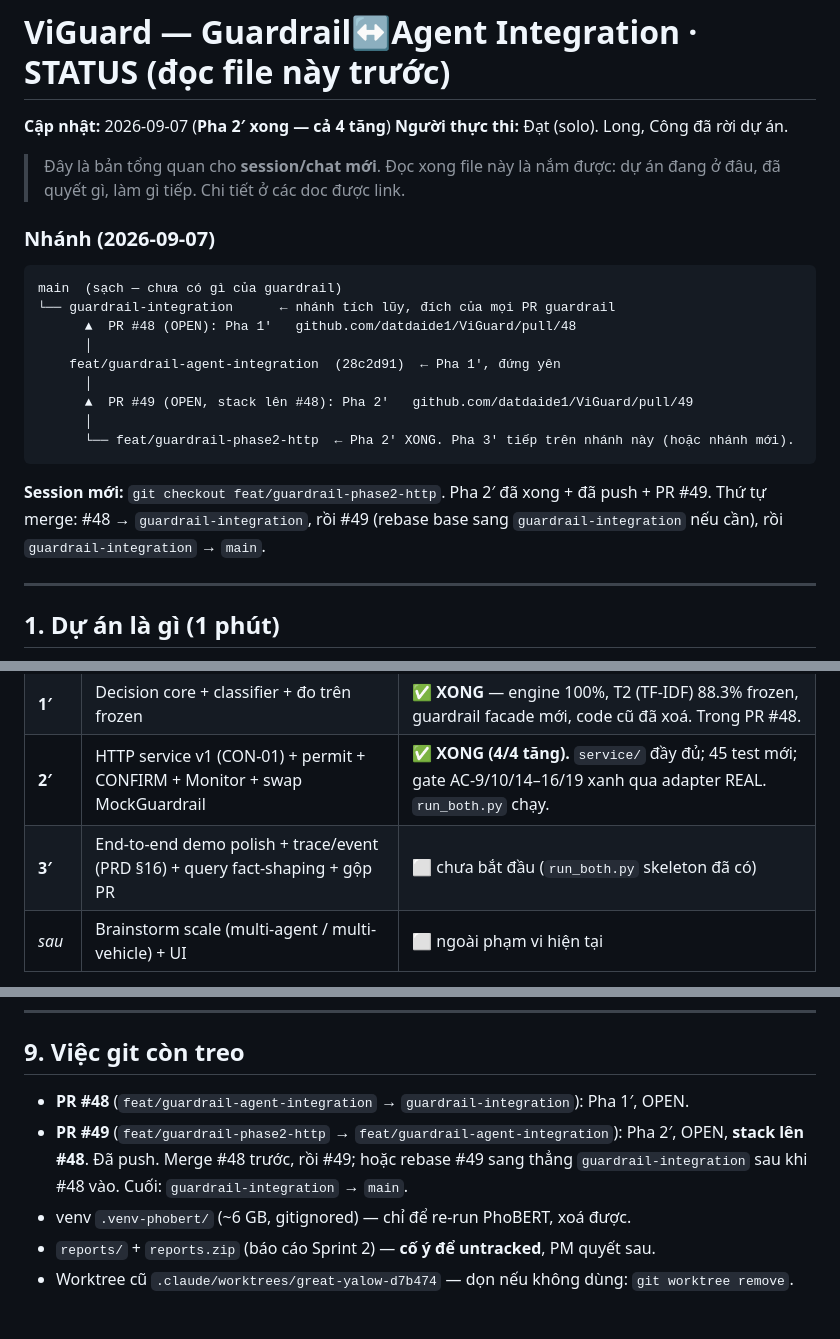
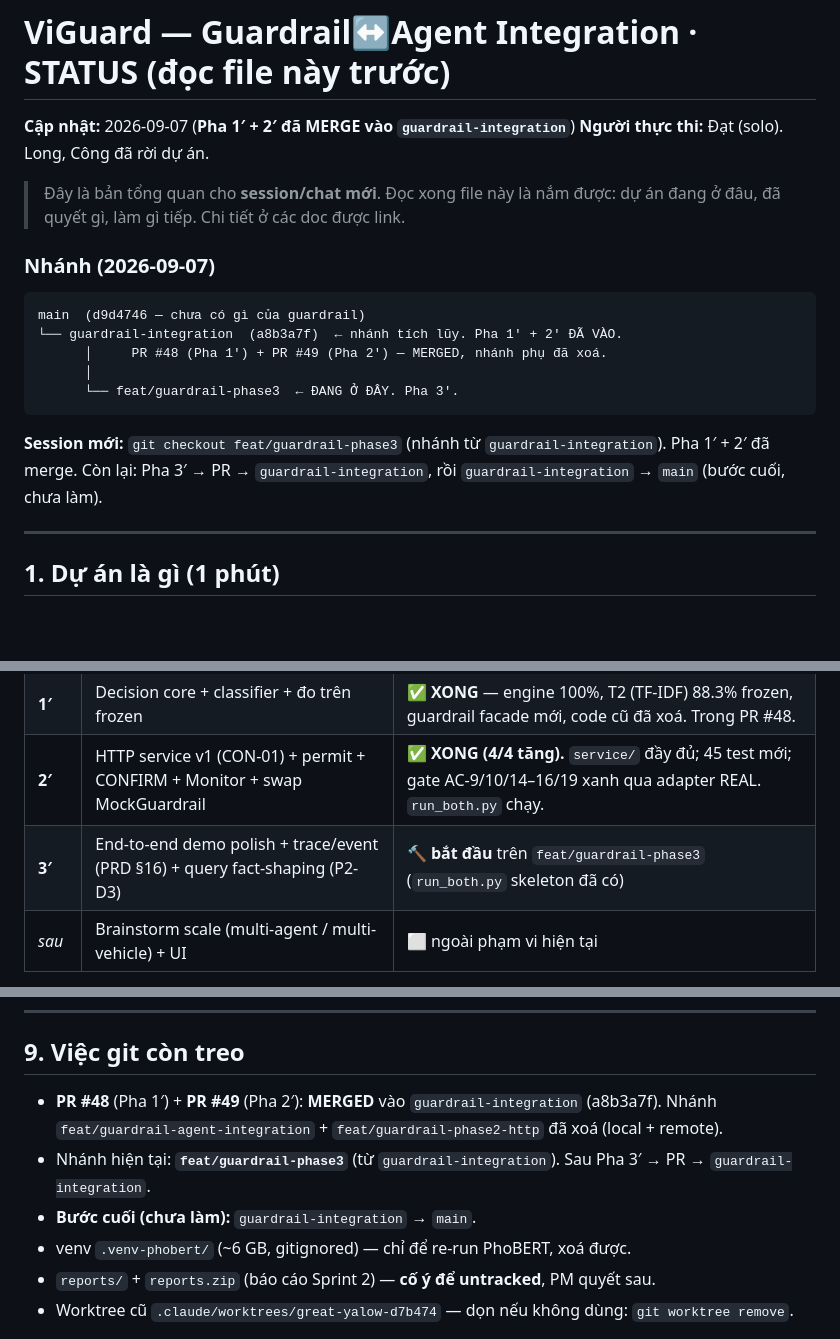
Before and after one commit to datdaide1/ViGuard, a Markdown page: docs/guardrail-integration/STATUS.md, 3 parts joined by grey strips. GitHub-like rendering; blank space fills up the shorter version.

Commit message:
docs(guardrail): STATUS — Phase 1'/2' merged, Phase 3' branch
PR #48 + #49 merged into guardrail-integration (a8b3a7f); the two feature
branches are deleted. Work continues on feat/guardrail-phase3.

Co-Authored-By: Claude Sonnet 5 <noreply@anthropic.com>

````diff
--- a/docs/guardrail-integration/STATUS.md
+++ b/docs/guardrail-integration/STATUS.md
@@ -1,6 +1,6 @@
 # ViGuard — Guardrail↔Agent Integration · STATUS (đọc file này trước)
 
-**Cập nhật:** 2026-09-07 (**Pha 2′ xong — cả 4 tăng**)
+**Cập nhật:** 2026-09-07 (**Pha 1′ + 2′ đã MERGE vào `guardrail-integration`**)
 **Người thực thi:** Đạt (solo). Long, Công đã rời dự án.
 
 > Đây là bản tổng quan cho **session/chat mới**. Đọc xong file này là nắm được:
@@ -9,20 +9,16 @@
 ### Nhánh (2026-09-07)
 
 ```
-main  (sạch — chưa có gì của guardrail)
-└── guardrail-integration      ← nhánh tích lũy, đích của mọi PR guardrail
-      ▲  PR #48 (OPEN): Pha 1′   github.com/datdaide1/ViGuard/pull/48
+main  (d9d4746 — chưa có gì của guardrail)
+└── guardrail-integration  (a8b3a7f)  ← nhánh tích lũy. Pha 1′ + 2′ ĐÃ VÀO.
+      │     PR #48 (Pha 1′) + PR #49 (Pha 2′) — MERGED, nhánh phụ đã xoá.
       │
-    feat/guardrail-agent-integration  (28c2d91)  ← Pha 1′, đứng yên
-      │
-      ▲  PR #49 (OPEN, stack lên #48): Pha 2′   github.com/datdaide1/ViGuard/pull/49
-      │
-      └── feat/guardrail-phase2-http  ← Pha 2′ XONG. Pha 3′ tiếp trên nhánh này (hoặc nhánh mới).
+      └── feat/guardrail-phase3  ← ĐANG Ở ĐÂY. Pha 3′.
 ```
 
-**Session mới:** `git checkout feat/guardrail-phase2-http`. Pha 2′ đã xong + đã
-push + PR #49. Thứ tự merge: #48 → `guardrail-integration`, rồi #49 (rebase base
-sang `guardrail-integration` nếu cần), rồi `guardrail-integration` → `main`.
+**Session mới:** `git checkout feat/guardrail-phase3` (nhánh từ `guardrail-integration`).
+Pha 1′ + 2′ đã merge. Còn lại: Pha 3′ → PR → `guardrail-integration`, rồi
+`guardrail-integration` → `main` (bước cuối, chưa làm).
 
 ---
 
@@ -66,7 +62,7 @@ Chi tiết đầy đủ: **`docs/guardrail-integration/AUDIT.md`** (§6 là road
 | **0** | Import guardrail, chốt quyết định, rule diff, sửa bug fail-open | ✅ **XONG** |
 | **1′** | Decision core + classifier + đo trên frozen | ✅ **XONG** — engine 100%, T2 (TF-IDF) 88.3% frozen, guardrail facade mới, code cũ đã xoá. Trong PR #48. |
 | **2′** | HTTP service v1 (CON-01) + permit + CONFIRM + Monitor + swap MockGuardrail | ✅ **XONG (4/4 tăng).** `service/` đầy đủ; 45 test mới; gate AC-9/10/14–16/19 xanh qua adapter REAL. `run_both.py` chạy. |
-| **3′** | End-to-end demo polish + trace/event (PRD §16) + query fact-shaping + gộp PR | ⬜ chưa bắt đầu (`run_both.py` skeleton đã có) |
+| **3′** | End-to-end demo polish + trace/event (PRD §16) + query fact-shaping (P2-D3) | 🔨 **bắt đầu** trên `feat/guardrail-phase3` (`run_both.py` skeleton đã có) |
 | *sau* | Brainstorm scale (multi-agent / multi-vehicle) + UI | ⬜ ngoài phạm vi hiện tại |
 
 Ước lượng còn lại: ~15–22 dev-days (đã sập từ 25–40 nhờ engine dựng sẵn từ golden-dataset tooling).
@@ -333,8 +329,9 @@ PYTHONIOENCODING=utf-8 py -3 vf_guardrails/evals/run_benchmark.py
 
 ## 9. Việc git còn treo
 
-- **PR #48** (`feat/guardrail-agent-integration` → `guardrail-integration`): Pha 1′, OPEN.
-- **PR #49** (`feat/guardrail-phase2-http` → `feat/guardrail-agent-integration`): Pha 2′, OPEN, **stack lên #48**. Đã push. Merge #48 trước, rồi #49; hoặc rebase #49 sang thẳng `guardrail-integration` sau khi #48 vào. Cuối: `guardrail-integration` → `main`.
+- **PR #48** (Pha 1′) + **PR #49** (Pha 2′): **MERGED** vào `guardrail-integration` (a8b3a7f). Nhánh `feat/guardrail-agent-integration` + `feat/guardrail-phase2-http` đã xoá (local + remote).
+- Nhánh hiện tại: **`feat/guardrail-phase3`** (từ `guardrail-integration`). Sau Pha 3′ → PR → `guardrail-integration`.
+- **Bước cuối (chưa làm):** `guardrail-integration` → `main`.
 - venv `.venv-phobert/` (~6 GB, gitignored) — chỉ để re-run PhoBERT, xoá được.
 - `reports/` + `reports.zip` (báo cáo Sprint 2) — **cố ý để untracked**, PM quyết sau.
 - Worktree cũ `.claude/worktrees/great-yalow-d7b474` — dọn nếu không dùng: `git worktree remove`.
````
Also changed, not shown: other parts of docs/guardrail-integration/STATUS.md (+1 -1 lines).
